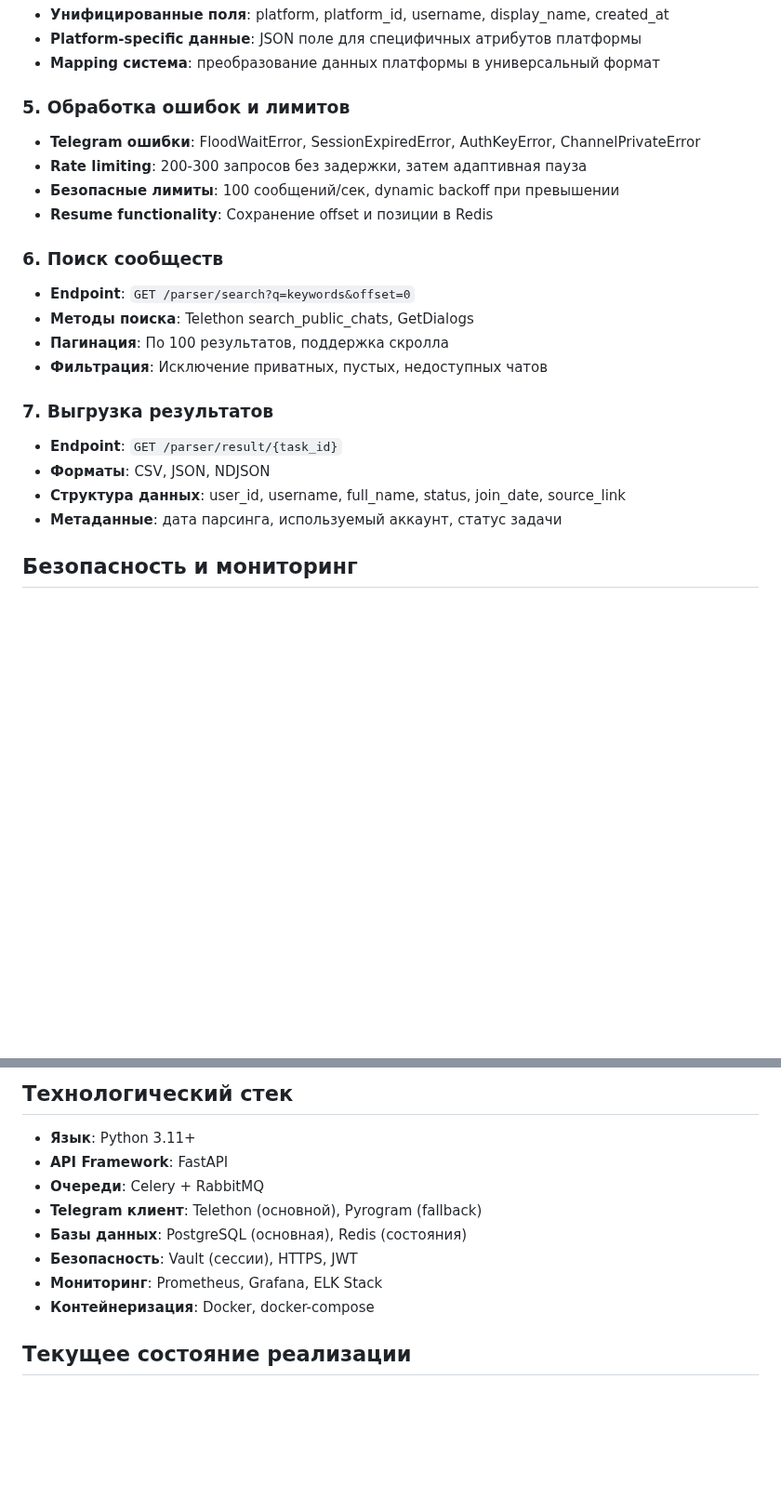
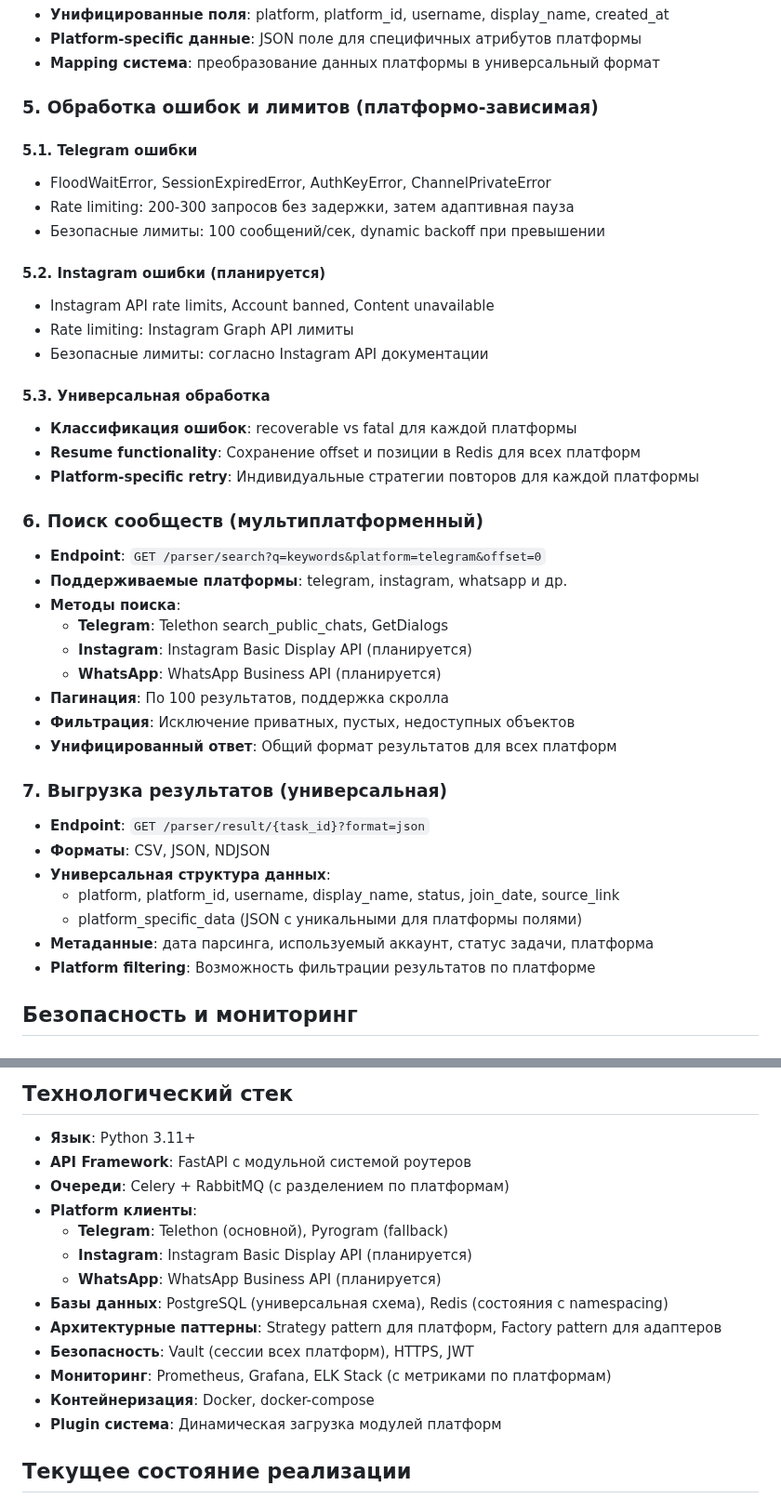
Before and after one commit to Theoretician9/content-factory, a Markdown page: PARSING-SERVICE-PROJECT.md, 2 parts joined by grey strips. Shown at 93% size. GitHub-like rendering; blank space fills up the shorter version.

Commit message:
Auto-commit every 30s

```diff
--- a/PARSING-SERVICE-PROJECT.md
+++ b/PARSING-SERVICE-PROJECT.md
@@ -159,23 +159,42 @@
 - **Platform-specific данные**: JSON поле для специфичных атрибутов платформы
 - **Mapping система**: преобразование данных платформы в универсальный формат
 
-### 5. **Обработка ошибок и лимитов**
-- **Telegram ошибки**: FloodWaitError, SessionExpiredError, AuthKeyError, ChannelPrivateError
-- **Rate limiting**: 200-300 запросов без задержки, затем адаптивная пауза
-- **Безопасные лимиты**: 100 сообщений/сек, dynamic backoff при превышении
-- **Resume functionality**: Сохранение offset и позиции в Redis
+### 5. **Обработка ошибок и лимитов (платформо-зависимая)**
 
-### 6. **Поиск сообществ**
-- **Endpoint**: `GET /parser/search?q=keywords&offset=0`
-- **Методы поиска**: Telethon search_public_chats, GetDialogs
+#### 5.1. **Telegram ошибки**
+- FloodWaitError, SessionExpiredError, AuthKeyError, ChannelPrivateError
+- Rate limiting: 200-300 запросов без задержки, затем адаптивная пауза
+- Безопасные лимиты: 100 сообщений/сек, dynamic backoff при превышении
+
+#### 5.2. **Instagram ошибки (планируется)**
+- Instagram API rate limits, Account banned, Content unavailable
+- Rate limiting: Instagram Graph API лимиты
+- Безопасные лимиты: согласно Instagram API документации
+
+#### 5.3. **Универсальная обработка**
+- **Классификация ошибок**: recoverable vs fatal для каждой платформы
+- **Resume functionality**: Сохранение offset и позиции в Redis для всех платформ
+- **Platform-specific retry**: Индивидуальные стратегии повторов для каждой платформы
+
+### 6. **Поиск сообществ (мультиплатформенный)**
+- **Endpoint**: `GET /parser/search?q=keywords&platform=telegram&offset=0`
+- **Поддерживаемые платформы**: telegram, instagram, whatsapp и др.
+- **Методы поиска**:
+  - **Telegram**: Telethon search_public_chats, GetDialogs
+  - **Instagram**: Instagram Basic Display API (планируется)
+  - **WhatsApp**: WhatsApp Business API (планируется)
 - **Пагинация**: По 100 результатов, поддержка скролла
-- **Фильтрация**: Исключение приватных, пустых, недоступных чатов
+- **Фильтрация**: Исключение приватных, пустых, недоступных объектов
+- **Унифицированный ответ**: Общий формат результатов для всех платформ
 
-### 7. **Выгрузка результатов**
-- **Endpoint**: `GET /parser/result/{task_id}`
+### 7. **Выгрузка результатов (универсальная)**
+- **Endpoint**: `GET /parser/result/{task_id}?format=json`
 - **Форматы**: CSV, JSON, NDJSON
-- **Структура данных**: user_id, username, full_name, status, join_date, source_link
-- **Метаданные**: дата парсинга, используемый аккаунт, статус задачи
+- **Универсальная структура данных**:
+  - platform, platform_id, username, display_name, status, join_date, source_link
+  - platform_specific_data (JSON с уникальными для платформы полями)
+- **Метаданные**: дата парсинга, используемый аккаунт, статус задачи, платформа
+- **Platform filtering**: Возможность фильтрации результатов по платформе
 
 ## Безопасность и мониторинг
 
@@ -199,13 +218,18 @@
 ## Технологический стек
 
 - **Язык**: Python 3.11+
-- **API Framework**: FastAPI
-- **Очереди**: Celery + RabbitMQ
-- **Telegram клиент**: Telethon (основной), Pyrogram (fallback)
-- **Базы данных**: PostgreSQL (основная), Redis (состояния)
-- **Безопасность**: Vault (сессии), HTTPS, JWT
-- **Мониторинг**: Prometheus, Grafana, ELK Stack
+- **API Framework**: FastAPI с модульной системой роутеров
+- **Очереди**: Celery + RabbitMQ (с разделением по платформам)
+- **Platform клиенты**:
+  - **Telegram**: Telethon (основной), Pyrogram (fallback)
+  - **Instagram**: Instagram Basic Display API (планируется)
+  - **WhatsApp**: WhatsApp Business API (планируется)
+- **Базы данных**: PostgreSQL (универсальная схема), Redis (состояния с namespacing)
+- **Архитектурные паттерны**: Strategy pattern для платформ, Factory pattern для адаптеров
+- **Безопасность**: Vault (сессии всех платформ), HTTPS, JWT
+- **Мониторинг**: Prometheus, Grafana, ELK Stack (с метриками по платформам)
 - **Контейнеризация**: Docker, docker-compose
+- **Plugin система**: Динамическая загрузка модулей платформ
 
 ## Текущее состояние реализации
 
```
